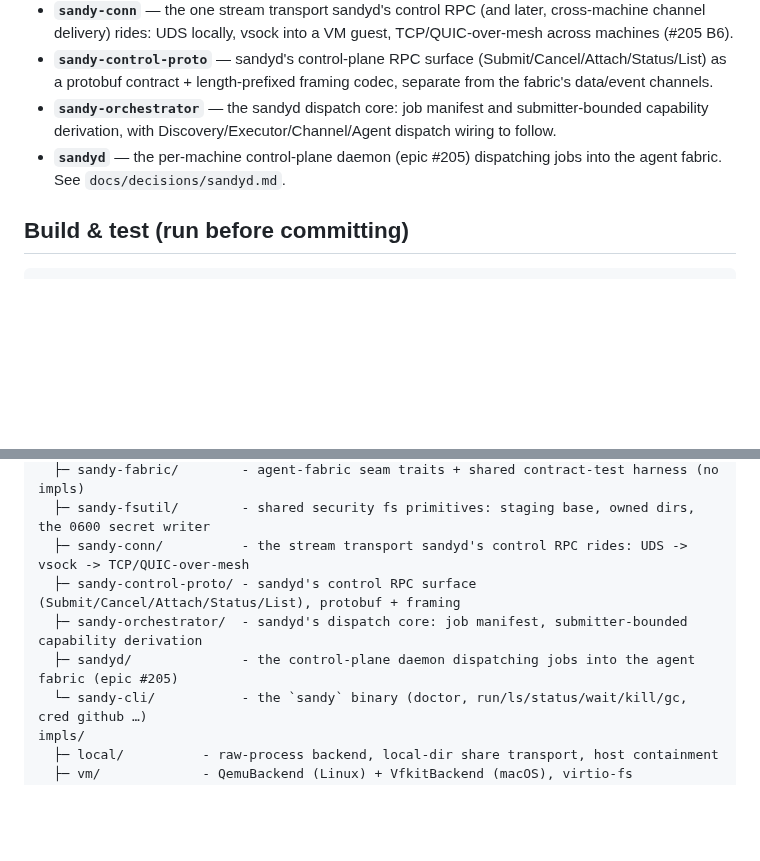
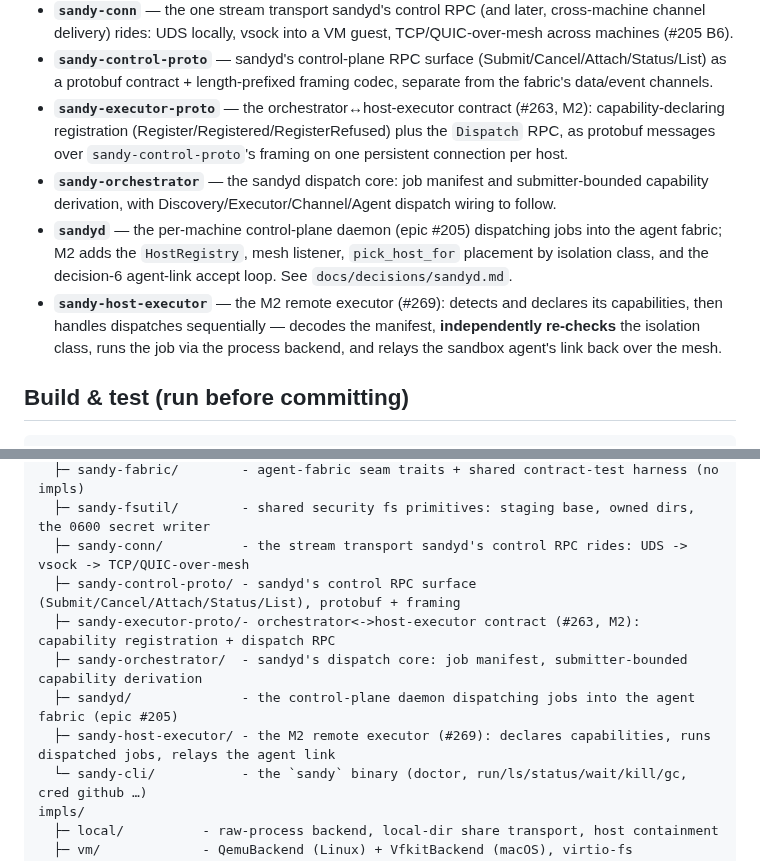
Before and after one commit to kauki-labs/sandy, a Markdown page: AGENTS.md, 2 parts joined by grey strips. GitHub-like rendering; blank space fills up the shorter version.

```diff
--- a/AGENTS.md
+++ b/AGENTS.md
@@ -56,11 +56,21 @@ version, metadata, dependency versions, and lints through the root `Cargo.toml`
 - **`sandy-control-proto`** — sandyd's control-plane RPC surface
   (Submit/Cancel/Attach/Status/List) as a protobuf contract + length-prefixed
   framing codec, separate from the fabric's data/event channels.
+- **`sandy-executor-proto`** — the orchestrator↔host-executor contract (#263,
+  M2): capability-declaring registration (Register/Registered/RegisterRefused)
+  plus the `Dispatch` RPC, as protobuf messages over `sandy-control-proto`'s
+  framing on one persistent connection per host.
 - **`sandy-orchestrator`** — the sandyd dispatch core: job manifest and
   submitter-bounded capability derivation, with Discovery/Executor/Channel/Agent
   dispatch wiring to follow.
 - **`sandyd`** — the per-machine control-plane daemon (epic #205) dispatching
-  jobs into the agent fabric. See `docs/decisions/sandyd.md`.
+  jobs into the agent fabric; M2 adds the `HostRegistry`, mesh listener,
+  `pick_host_for` placement by isolation class, and the decision-6 agent-link
+  accept loop. See `docs/decisions/sandyd.md`.
+- **`sandy-host-executor`** — the M2 remote executor (#269): detects and
+  declares its capabilities, then handles dispatches sequentially — decodes the
+  manifest, **independently re-checks** the isolation class, runs the job via the
+  process backend, and relays the sandbox agent's link back over the mesh.
 
 ## Build & test (run before committing)
 
@@ -113,8 +123,10 @@ crates/
   ├─ sandy-fsutil/        - shared security fs primitives: staging base, owned dirs, the 0600 secret writer
   ├─ sandy-conn/          - the stream transport sandyd's control RPC rides: UDS -> vsock -> TCP/QUIC-over-mesh
   ├─ sandy-control-proto/ - sandyd's control RPC surface (Submit/Cancel/Attach/Status/List), protobuf + framing
+  ├─ sandy-executor-proto/- orchestrator<->host-executor contract (#263, M2): capability registration + dispatch RPC
   ├─ sandy-orchestrator/  - sandyd's dispatch core: job manifest, submitter-bounded capability derivation
   ├─ sandyd/              - the control-plane daemon dispatching jobs into the agent fabric (epic #205)
+  ├─ sandy-host-executor/ - the M2 remote executor (#269): declares capabilities, runs dispatched jobs, relays the agent link
   └─ sandy-cli/           - the `sandy` binary (doctor, run/ls/status/wait/kill/gc, cred github …)
 impls/
   ├─ local/          - raw-process backend, local-dir share transport, host containment
```
Also changed, not shown: docs/overview.md (+40 -1 lines).
